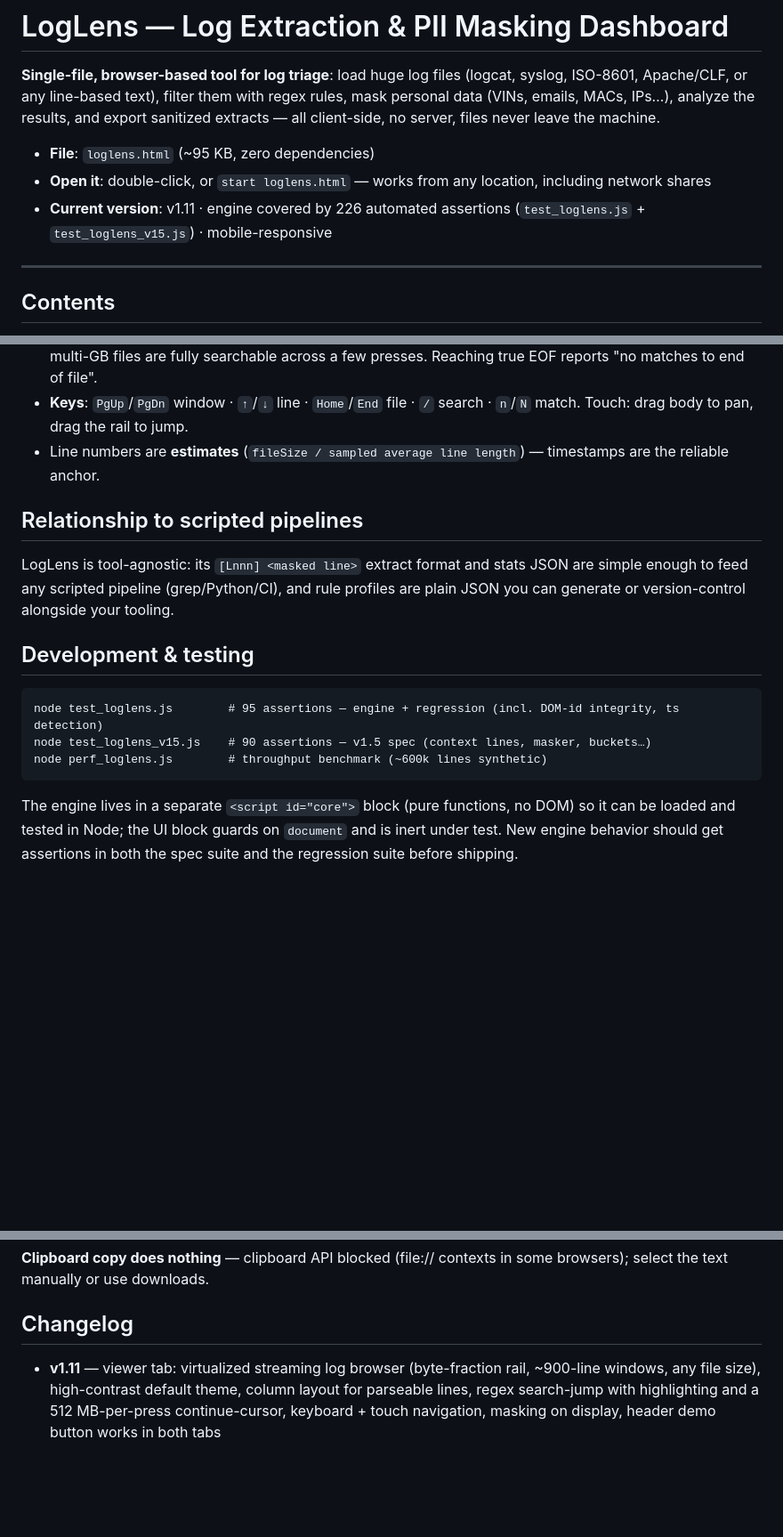
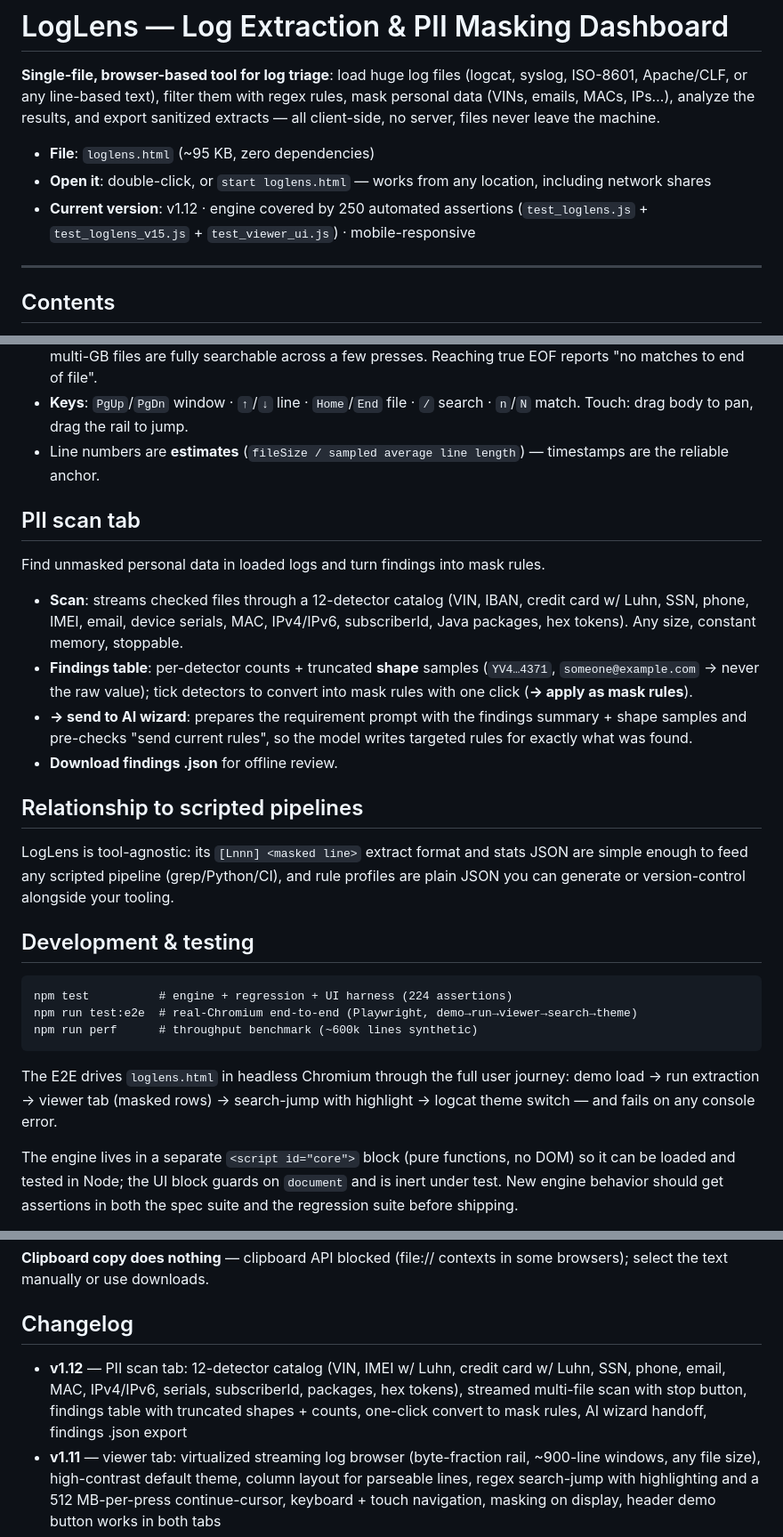
Before and after one commit to CJ-1981/loglens, a Markdown page: README.md, 3 parts joined by grey strips. Shown at 89% size. GitHub-like rendering; blank space fills up the shorter version.

Commit message:
docs: pii scan tab section, v1.12 changelog

````diff
--- a/README.md
+++ b/README.md
@@ -4,7 +4,7 @@
 
 - **File**: `loglens.html` (~95 KB, zero dependencies)
 - **Open it**: double-click, or `start loglens.html` — works from any location, including network shares
-- **Current version**: v1.11 · engine covered by 226 automated assertions (`test_loglens.js` + `test_loglens_v15.js`) · mobile-responsive
+- **Current version**: v1.12 · engine covered by 250 automated assertions (`test_loglens.js` + `test_loglens_v15.js` + `test_viewer_ui.js`) · mobile-responsive
 
 ---
 
@@ -237,6 +237,15 @@ A second top-level tab for reading logs end-to-end — no rules, no re-scanning:
 - **Keys**: `PgUp`/`PgDn` window · `↑`/`↓` line · `Home`/`End` file · `/` search · `n`/`N` match. Touch: drag body to pan, drag the rail to jump.
 - Line numbers are **estimates** (`fileSize / sampled average line length`) — timestamps are the reliable anchor.
 
+## PII scan tab
+
+Find unmasked personal data in loaded logs and turn findings into mask rules.
+
+- **Scan**: streams checked files through a 12-detector catalog (VIN, IBAN, credit card w/ Luhn, SSN, phone, IMEI, email, device serials, MAC, IPv4/IPv6, subscriberId, Java packages, hex tokens). Any size, constant memory, stoppable.
+- **Findings table**: per-detector counts + truncated **shape** samples (`YV4…4371`, `someone@example.com` → never the raw value); tick detectors to convert into mask rules with one click (**→ apply as mask rules**).
+- **→ send to AI wizard**: prepares the requirement prompt with the findings summary + shape samples and pre-checks "send current rules", so the model writes targeted rules for exactly what was found.
+- **Download findings .json** for offline review.
+
 ## Relationship to scripted pipelines
 
 LogLens is tool-agnostic: its `[Lnnn] <masked line>` extract format and stats JSON are simple enough to feed any scripted pipeline (grep/Python/CI), and rule profiles are plain JSON you can generate or version-control alongside your tooling.
@@ -244,10 +253,12 @@ LogLens is tool-agnostic: its `[Lnnn] <masked line>` extract format and stats JS
 ## Development & testing
 
 ```
-node test_loglens.js        # 95 assertions — engine + regression (incl. DOM-id integrity, ts detection)
-node test_loglens_v15.js    # 90 assertions — v1.5 spec (context lines, masker, buckets…)
-node perf_loglens.js        # throughput benchmark (~600k lines synthetic)
+npm test          # engine + regression + UI harness (224 assertions)
+npm run test:e2e  # real-Chromium end-to-end (Playwright, demo→run→viewer→search→theme)
+npm run perf      # throughput benchmark (~600k lines synthetic)
 ```
+
+The E2E drives `loglens.html` in headless Chromium through the full user journey: demo load → run extraction → viewer tab (masked rows) → search-jump with highlight → logcat theme switch — and fails on any console error.
 
 The engine lives in a separate `<script id="core">` block (pure functions, no DOM) so it can be loaded and tested in Node; the UI block guards on `document` and is inert under test. New engine behavior should get assertions in both the spec suite and the regression suite before shipping.
 
@@ -271,6 +282,7 @@ The engine lives in a separate `<script id="core">` block (pure functions, no DO
 
 ## Changelog
 
+- **v1.12** — PII scan tab: 12-detector catalog (VIN, IMEI w/ Luhn, credit card w/ Luhn, SSN, phone, email, MAC, IPv4/IPv6, serials, subscriberId, packages, hex tokens), streamed multi-file scan with stop button, findings table with truncated shapes + counts, one-click convert to mask rules, AI wizard handoff, findings .json export
 - **v1.11** — viewer tab: virtualized streaming log browser (byte-fraction rail, ~900-line windows, any file size), high-contrast default theme, column layout for parseable lines, regex search-jump with highlighting and a 512 MB-per-press continue-cursor, keyboard + touch navigation, masking on display, header demo button works in both tabs
 - **v1.10** — default PII presets expanded 8 → 15 rules (IBAN, credit card, SSN, international + US phone, IMEI, public IPv4) with false-positive guards for timestamps/epoch-milli/timezone offsets; mobile-responsive layout (≤640 px: wrapped rule editors, 2-column stats, non-sticky run bar)
 - **v1.9** — minimal professional UI revamp: dense flat design (single accent, tabular numerals, tighter tables/rules), section headers reduced to micro-labels, verbose descriptions moved into tooltips, emoji stripped from controls — zero functional changes
````
